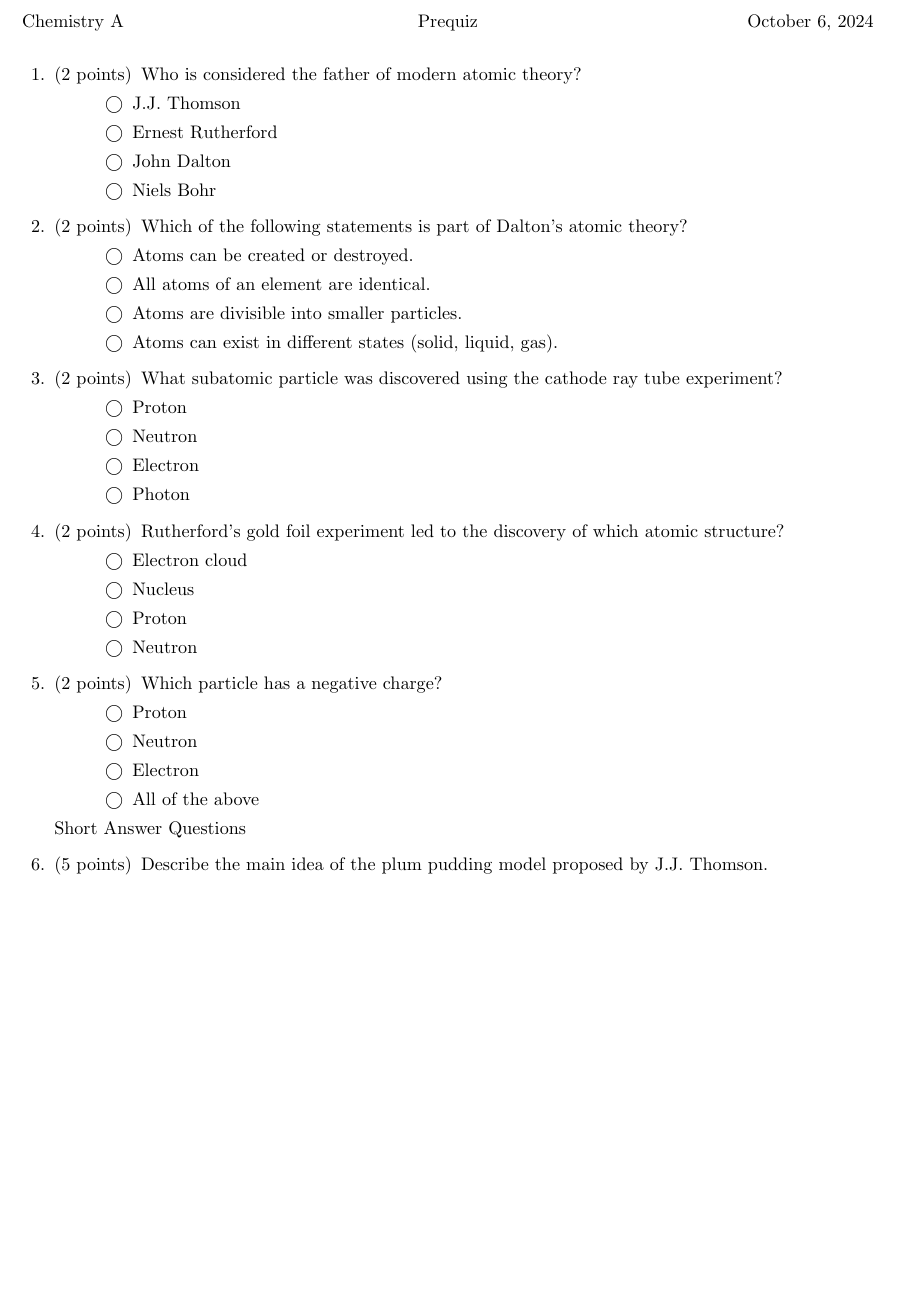
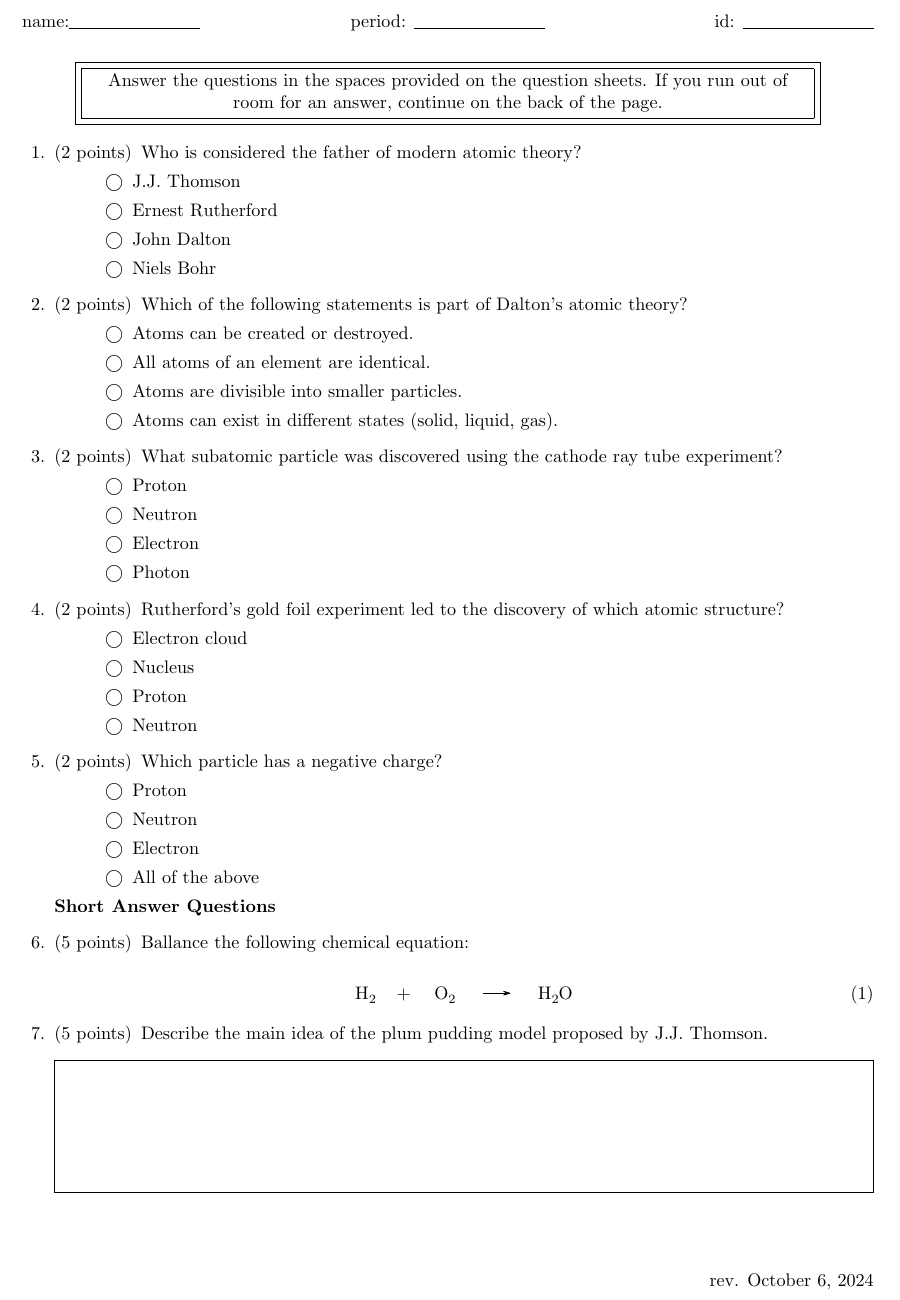
Before and after one commit to tmax818/chemistry, a LaTeX problem sheet (LaTeX/main.tex): part of page 1 of 2, cut at the place of the change, the shorter picture padded with empty space. Compiled offline with pdfLaTeX.

Commit message:
update quiz

```diff
--- a/LaTeX/main.tex
+++ b/LaTeX/main.tex
@@ -2,15 +5,26 @@
 
 \pagestyle{headandfoot}
 \runningheadrule
-\firstpageheader{Chemistry A}{Prequiz}{\today}
+\firstpageheader{name:\fillin}{period: \fillin}{id: \fillin}
 \runningheader{Chemistry A}
 {First Exam, Page \thepage\ of \numpages}
 {\today}
-\firstpagefooter{}{}{rev \today}
+\firstpagefooter{}{}{rev. \today}
 \runningfooter{}{}{}
 
+\begin{document}
 
-\begin{document}
+
+\begin{center}
+    \fbox{\fbox{\parbox{5.5in}{\centering
+    Answer the questions in the spaces provided on the
+    question sheets. If you run out of room for an answer,
+    continue on the back of the page.}}}
+\end{center}
+
+
+
+
 
 \begin{questions}
 
@@ -59,7 +73,13 @@
 
 
 
-Short Answer Questions
+\textbf{Short Answer Questions}
+
+\question[5] Ballance the following chemical equation:
+
+\begin{equation}
+    \ch{ H2 \;\;\;  +  \quad  O2 \quad ->  \quad H2O}
+\end{equation}
 
 \question[5] Describe the main idea of the plum pudding model proposed by J.J. Thomson.
 
```
Also changed, not shown: LaTeX/main.pdf, LaTeX/main.tex (10 more changed lines), 5 other files.
